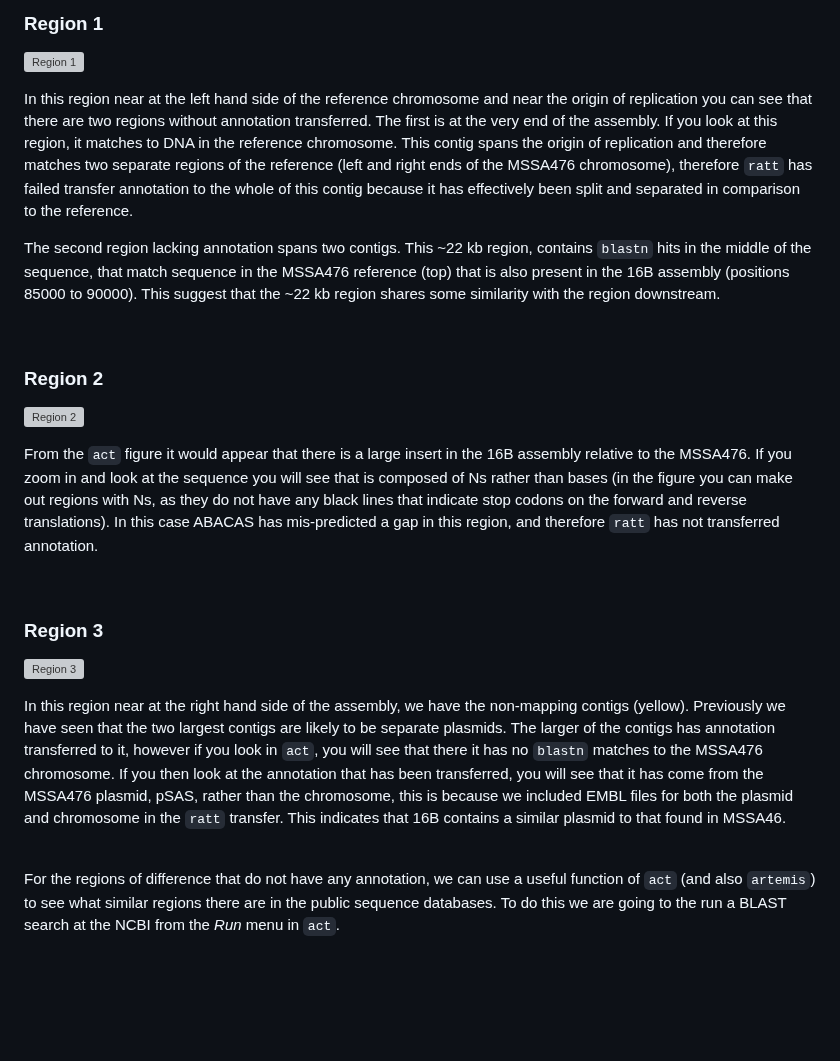
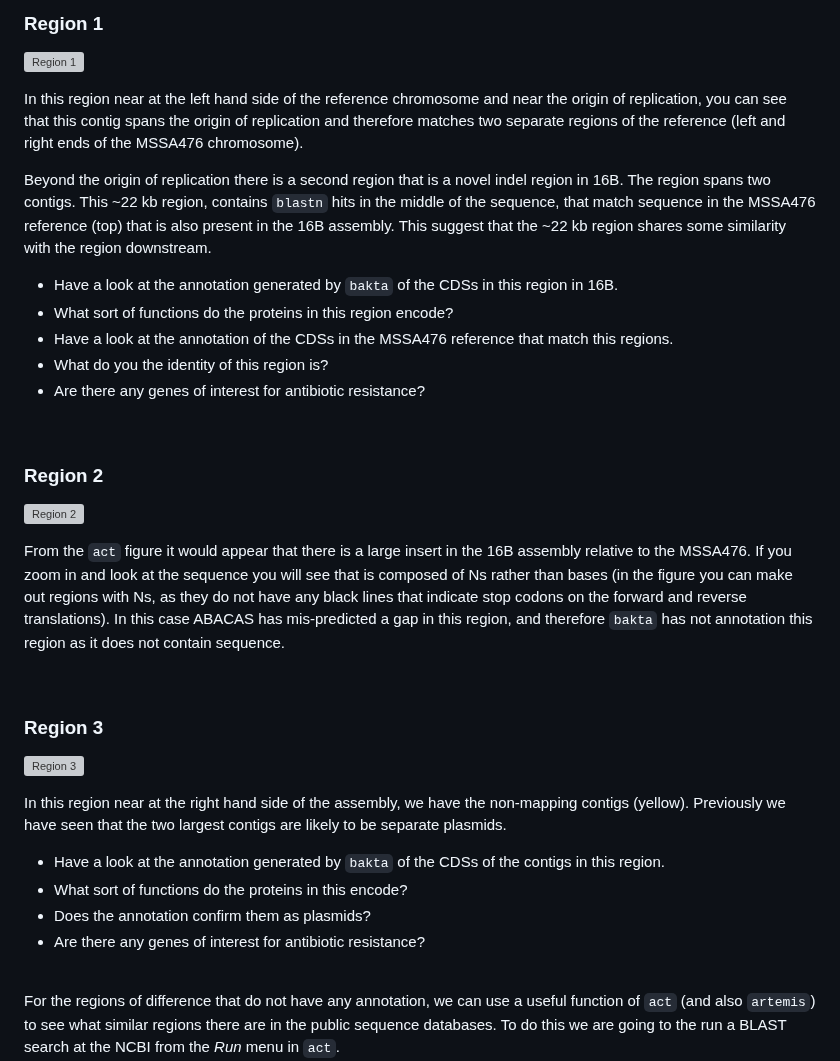
Before and after one commit to WCSCourses/GenEpiLAC2023, a Markdown page: Manuals/Assembly_method_comparison/Assembly_annotation.md, the part around one of its changes. Rendered like a GitHub page; blank space fills up the shorter version; grey boxes are pictures that could not be loaded.

```diff
--- a/Manuals/Assembly_method_comparison/Assembly_annotation.md
+++ b/Manuals/Assembly_method_comparison/Assembly_annotation.md
@@ -759,11 +759,17 @@ RATT has transferred 2432 gene features to the reference, and if you look in `ac
 ![Region 1](Region_1.png)
 
 
-In this region near at the left hand side of the reference chromosome and near the origin of replication you can see that there are two regions without annotation transferred. The first is at the very end of the assembly. If you look at this region, it matches to DNA in the reference chromosome. This contig spans the origin of replication and therefore matches two separate regions of the reference (left and right ends of the MSSA476 chromosome), therefore `ratt` has failed transfer annotation to the whole of this contig because it has effectively been split and separated in comparison to the reference.
+In this region near at the left hand side of the reference chromosome and near the origin of replication, you can see that this contig spans the origin of replication and therefore matches two separate regions of the reference (left and right ends of the MSSA476 chromosome).
 
-The second region lacking annotation spans two contigs. This ~22 kb region, contains `blastn` hits in the middle of the sequence, that match sequence in the MSSA476 reference (top) that is also present in the 16B assembly (positions 85000 to 90000). This suggest that the ~22 kb region shares some similarity with the region downstream.
+Beyond the origin of replication there is a second region that is a novel indel region in 16B. The region spans two contigs. This ~22 kb region, contains `blastn` hits in the middle of the sequence, that match sequence in the MSSA476 reference (top) that is also present in the 16B assembly. This suggest that the ~22 kb region shares some similarity with the region downstream.
 
+- Have a look at the annotation generated by `bakta` of the CDSs in this region in 16B.
+- What sort of functions do the proteins in this region encode?
+- Have a look at the annotation of the CDSs in the MSSA476 reference that match this regions.
+- What do you the identity of this region is?
+- Are there any genes of interest for antibiotic resistance?
 <br>
+
 
 ### Region 2
 
@@ -772,8 +778,9 @@ The second region lacking annotation spans two contigs. This ~22 kb region, cont
 
 
-From the `act` figure it would appear that there is a large insert in the 16B assembly relative to the MSSA476. If you zoom in and look at the sequence you will see that is composed of Ns rather than bases (in the figure you can make out regions with Ns, as they do not have any black lines that indicate stop codons on the forward and reverse translations). In this case ABACAS has mis-predicted a gap in this region, and therefore `ratt` has not transferred annotation.
+From the `act` figure it would appear that there is a large insert in the 16B assembly relative to the MSSA476. If you zoom in and look at the sequence you will see that is composed of Ns rather than bases (in the figure you can make out regions with Ns, as they do not have any black lines that indicate stop codons on the forward and reverse translations). In this case ABACAS has mis-predicted a gap in this region, and therefore `bakta` has not  annotation this region as it does not contain sequence.
 
 <br>
+
 
 ### Region 3
 
@@ -782,6 +789,11 @@ From the `act` figure it would appear that there is a large insert in the 16B as
 
 
-In this region near at the right hand side of the assembly, we have the non-mapping contigs (yellow). Previously we have seen that the two largest contigs are likely to be separate plasmids. The larger of the contigs has annotation transferred to it, however if you look in `act`, you will see that there it has no `blastn` matches to the MSSA476 chromosome. If you then look at the annotation that has been transferred, you will see that it has come from the MSSA476 plasmid, pSAS, rather than the chromosome, this is because we included EMBL files for both the plasmid and chromosome in the `ratt` transfer. This indicates that 16B contains a similar plasmid to that found in MSSA46.
+In this region near at the right hand side of the assembly, we have the non-mapping contigs (yellow). Previously we have seen that the two largest contigs are likely to be separate plasmids.
+
+- Have a look at the annotation generated by `bakta` of the CDSs of the contigs in this region.
+- What sort of functions do the proteins in this encode?
+- Does the annotation confirm them as plasmids?
+- Are there any genes of interest for antibiotic resistance?
 
 <br>
 
```
Also changed, not shown: other parts of Manuals/Assembly_method_comparison/Assembly_annotation.md (+2 -2 lines).
